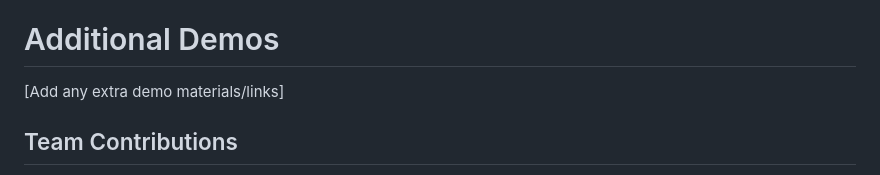
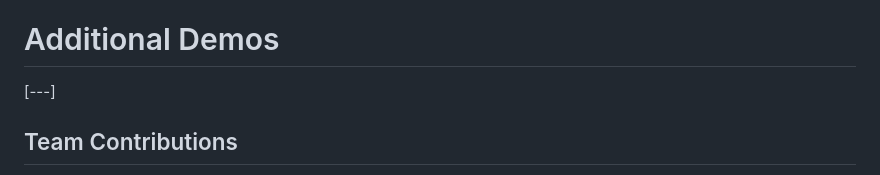
Before and after one commit to acgovardhan/FindMyGrain, a Markdown page: README.md, the part around the change. GitHub-like rendering.

```diff
--- a/README.md
+++ b/README.md
@@ -71,7 +71,7 @@ For Hardware:
 *This video demonstrates the full functionality of the FindMyGrain application, from adding participants to grain detection and the voice feature.*
 
 # Additional Demos
-[Add any extra demo materials/links]
+[---]
 
 ## Team Contributions
 - **A C Govardhan:** Implemented the computer vision logic for grain detection and tracking. Contributed to the front-end structure and functionality.
```
